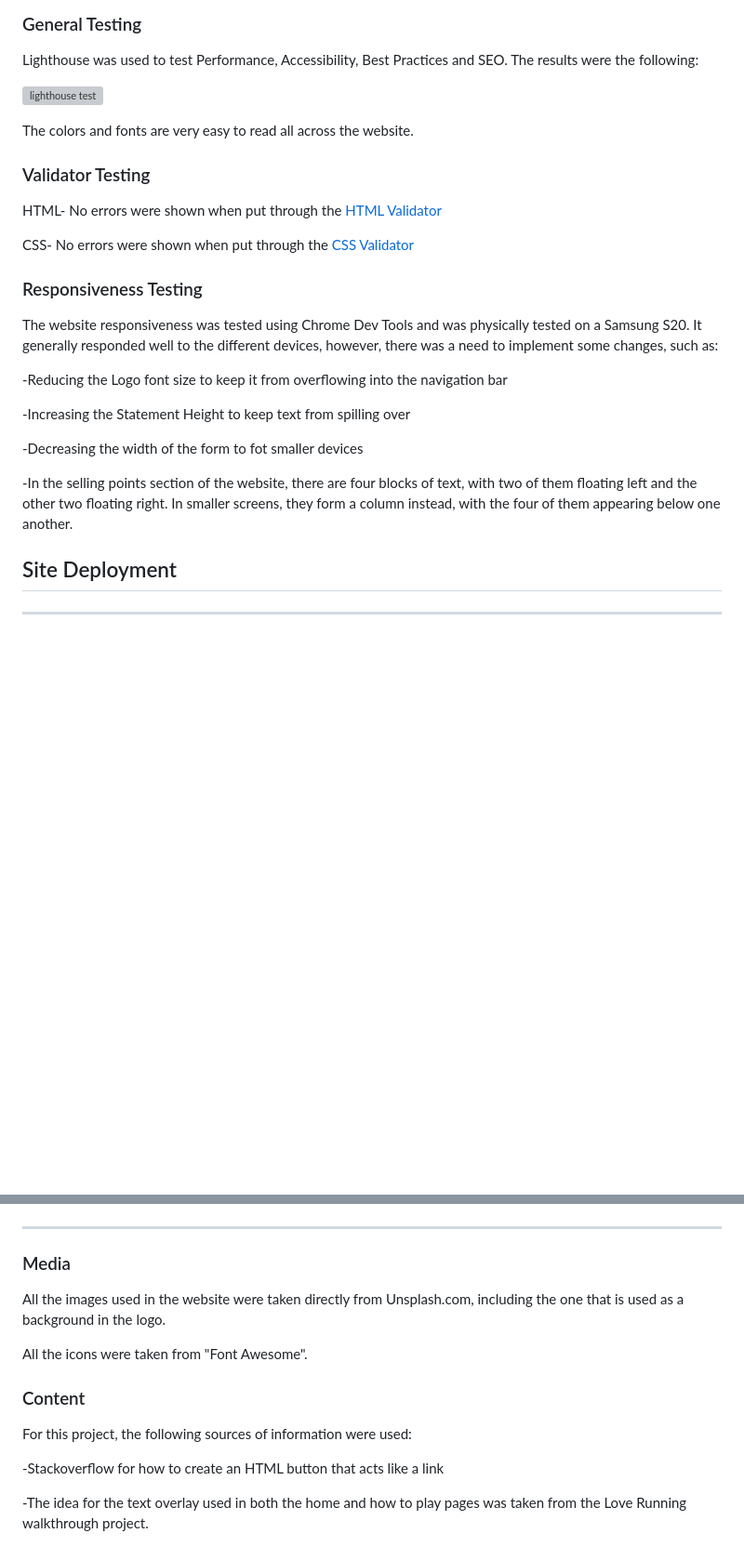
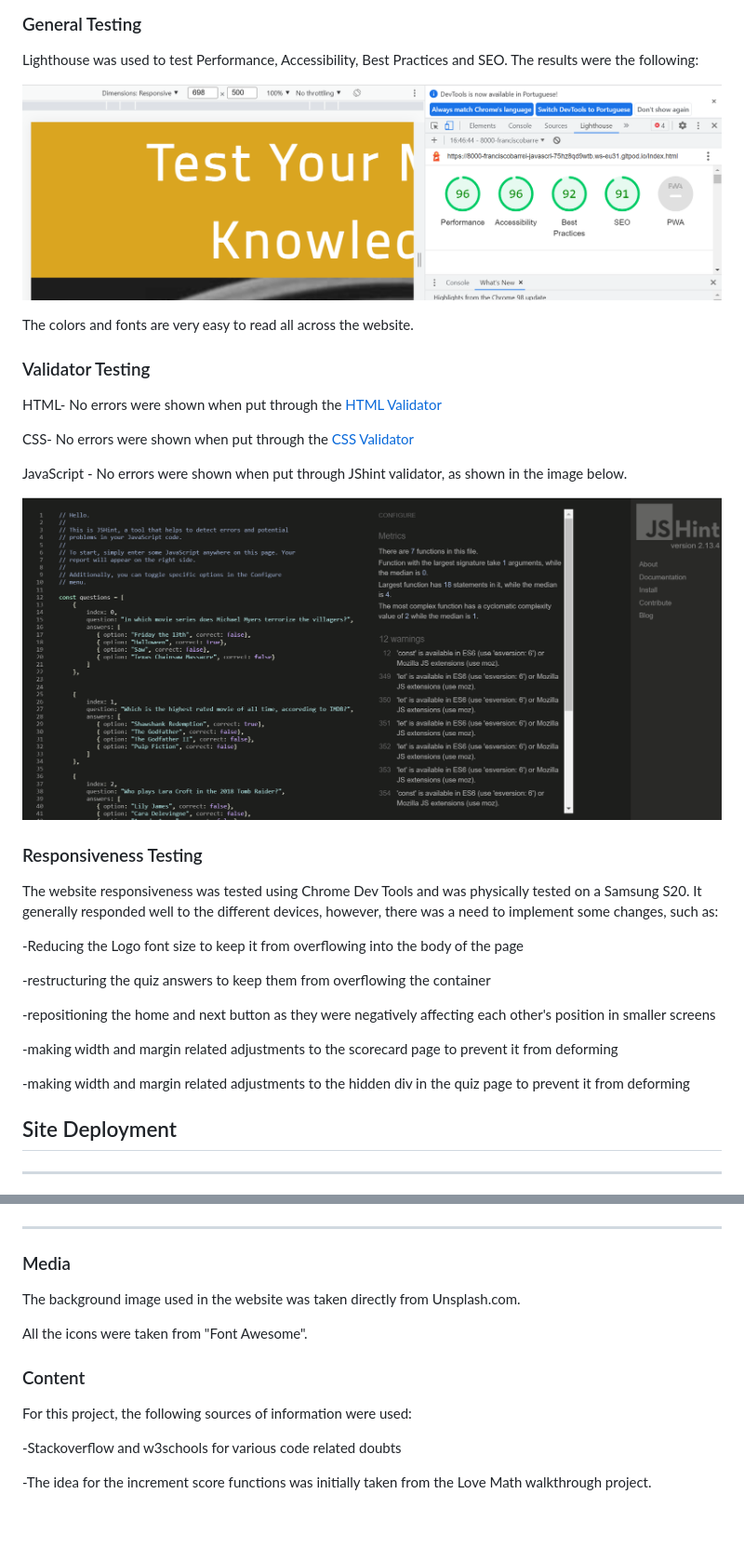
Before and after one commit to FranciscoBarreira/javascript-project, a Markdown page: README.md, 2 parts joined by grey strips. Shown at 93% size. Rendered like a GitHub page; pictures changed too: assets/images/jshint.png (added), assets/images/lighthouse-test.png (added); blank space fills up the shorter version; grey boxes are pictures that could not be loaded.

Commit message:
finished readme page

```diff
--- a/README.md
+++ b/README.md
@@ -154,7 +154,7 @@ All the icons were taken from "Font Awesome".
 
 Lighthouse was used to test Performance, Accessibility, Best Practices and SEO. The results were the following:
 
-![lighthouse test](/assets/images/lighthouse.png "lighthouse test")
+![lighthouse test](/assets/images/lighthouse-test.png "lighthouse test")
 
 The colors and fonts are very easy to read all across the website.
 
@@ -165,20 +165,24 @@ HTML- No errors were shown when put through the [HTML Validator](https://validat
 
-CSS- No errors were shown when put through the [CSS Validator](https://jigsaw.w3.org/css-validator/validator?uri=https%3A%2F%2Ffranciscobarreira.github.io%2FHTML-CSS-Project%2Findex.html&profile=css3svg&usermedium=all&warning=1&vextwarning=&lang=en)
+CSS- No errors were shown when put through the [CSS Validator](https://jigsaw.w3.org/css-validator/validator?uri=https%3A%2F%2Ffranciscobarreira.github.io%2Fjavascript-project%2F&profile=css3svg&usermedium=all&warning=1&vextwarning=&lang=pt-BR)
+
+JavaScript - No errors were shown when put through JShint validator, as shown in the image below.
+
+![jshint test](/assets/images/jshint.png "jshint test")
 
 ### Responsiveness Testing
 <a name="responsiveness-testing"></a>
 
 The website responsiveness was tested using Chrome Dev Tools and was physically tested on a Samsung S20. It generally responded well to the different devices, however, there was a need to implement some changes, such as:
 
--Reducing the Logo font size to keep it from overflowing into the navigation bar
+-Reducing the Logo font size to keep it from overflowing into the body of the page
 
--Increasing the Statement Height to keep text from spilling over
+-restructuring the quiz answers to keep them from overflowing the container
 
--Decreasing the width of the form to fot smaller devices
+-repositioning the home and next button as they were negatively affecting each other's position in smaller screens
 
--In the selling points section of the website, there are four blocks of text, with two of them floating left and the other two floating right. In smaller screens, they form a column instead, with the four of them appearing below one another.
+-making width and margin related adjustments to the scorecard page to prevent it from deforming
 
-
+-making width and margin related adjustments to the hidden div in the quiz page to prevent it from deforming
 
 
 ## Site Deployment
@@ -206,7 +210,7 @@ This site was deployed to GitHub pages. The steps to deploy it were:
 ### Media
 <a name="media"></a>
 
-All the images used in the website were taken directly from Unsplash.com, including the one that is used as a background in the logo.
+The background image used in the website was taken directly from Unsplash.com.
 
 All the icons were taken from "Font Awesome".
 
@@ -215,6 +219,6 @@ All the icons were taken from "Font Awesome".
 
 For this project, the following sources of information were used:
 
--Stackoverflow for how to create an HTML button that acts like a link
+-Stackoverflow and w3schools for various code related doubts
 
--The idea for the text overlay used in both the home and how to play pages was taken from the Love Running walkthrough project.
+-The idea for the increment score functions was initially taken from the Love Math walkthrough project.
```
Also changed, not shown: other parts of README.md (+1 -1 lines), 2 other files.
